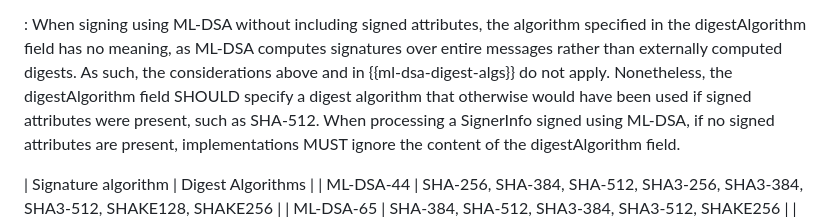
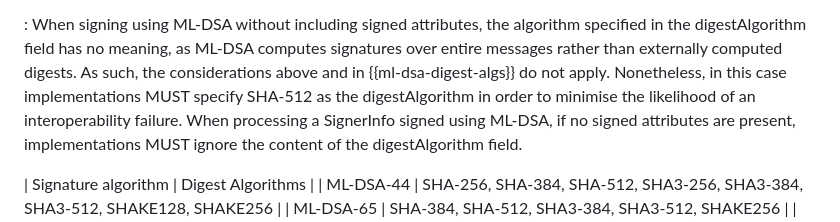
Before and after one commit to lamps-wg/cms-ml-dsa, a Markdown page: draft-ietf-lamps-cms-ml-dsa.md, the part around the change. Rendered like a GitHub page.

Commit message:
Mandate SHA-512 as digestAlgorithm when not using signed attributes

```diff
--- a/draft-ietf-lamps-cms-ml-dsa.md
+++ b/draft-ietf-lamps-cms-ml-dsa.md
@@ -234,7 +234,7 @@ SHAKE256 produces 512 bits of output when used as a message digest algorithm in
 
 : When signing using ML-DSA without including signed attributes, the algorithm specified in the digestAlgorithm field has no meaning, as ML-DSA computes signatures over entire messages rather than externally computed digests.
 As such, the considerations above and in {{ml-dsa-digest-algs}} do not apply.
-Nonetheless, the digestAlgorithm field SHOULD specify a digest algorithm that otherwise would have been used if signed attributes were present, such as SHA-512.
+Nonetheless, in this case implementations MUST specify SHA-512 as the digestAlgorithm in order to minimise the likelihood of an interoperability failure.
 When processing a SignerInfo signed using ML-DSA, if no signed attributes are present, implementations MUST ignore the content of the digestAlgorithm field.
 
  | Signature algorithm | Digest Algorithms                                                           |
```
